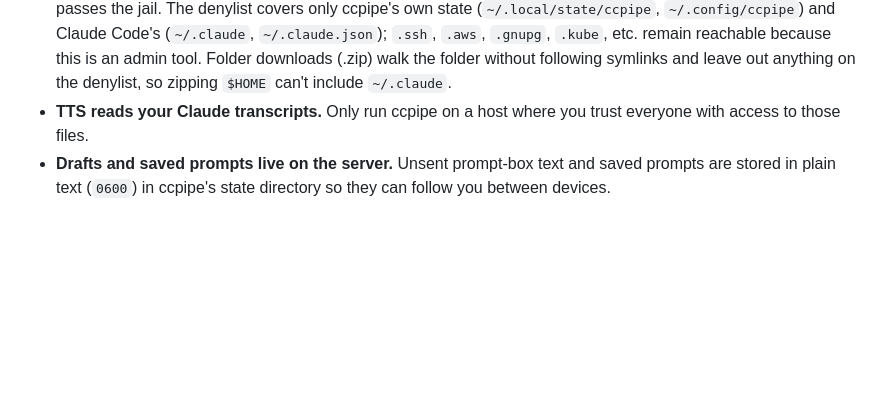
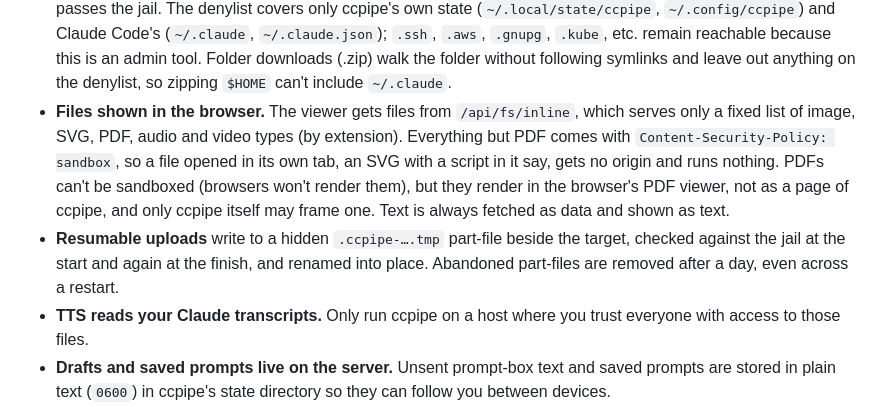
Before and after one commit to JameZUK/ccpipe, a Markdown page: README.md, the part around one of its changes. GitHub-like rendering; blank space fills up the shorter version.

```diff
--- a/README.md
+++ b/README.md
@@ -553,6 +590,19 @@ proxy host.
   etc. remain reachable because this is an admin tool. Folder downloads
   (.zip) walk the folder without following symlinks and leave out
   anything on the denylist, so zipping `$HOME` can't include `~/.claude`.
+- **Files shown in the browser.** The viewer gets files from
+  `/api/fs/inline`, which serves only a fixed list of image, SVG, PDF,
+  audio and video types (by extension). Everything but PDF comes with
+  `Content-Security-Policy: sandbox`, so a file opened in its own tab,
+  an SVG with a script in it say, gets no origin and runs nothing. PDFs
+  can't be sandboxed (browsers won't render them), but they render in
+  the browser's PDF viewer, not as a page of ccpipe, and only ccpipe
+  itself may frame one. Text is always fetched as data and shown as
+  text.
+- **Resumable uploads** write to a hidden `.ccpipe-….tmp` part-file
+  beside the target, checked against the jail at the start and again at
+  the finish, and renamed into place. Abandoned part-files are removed
+  after a day, even across a restart.
 - **TTS reads your Claude transcripts.** Only run ccpipe on a host
   where you trust everyone with access to those files.
 - **Drafts and saved prompts live on the server.** Unsent prompt-box
```
Also changed, not shown: other parts of README.md (+39 -2 lines), docs/threat-model.md (+2 -1 lines), docs/screenshots/Desktop-File-Viewer.png (added), docs/screenshots/Desktop-Transfers.png (added), docs/screenshots/Mobile-File-Viewer-Image.jpg (added), 15 other files.
